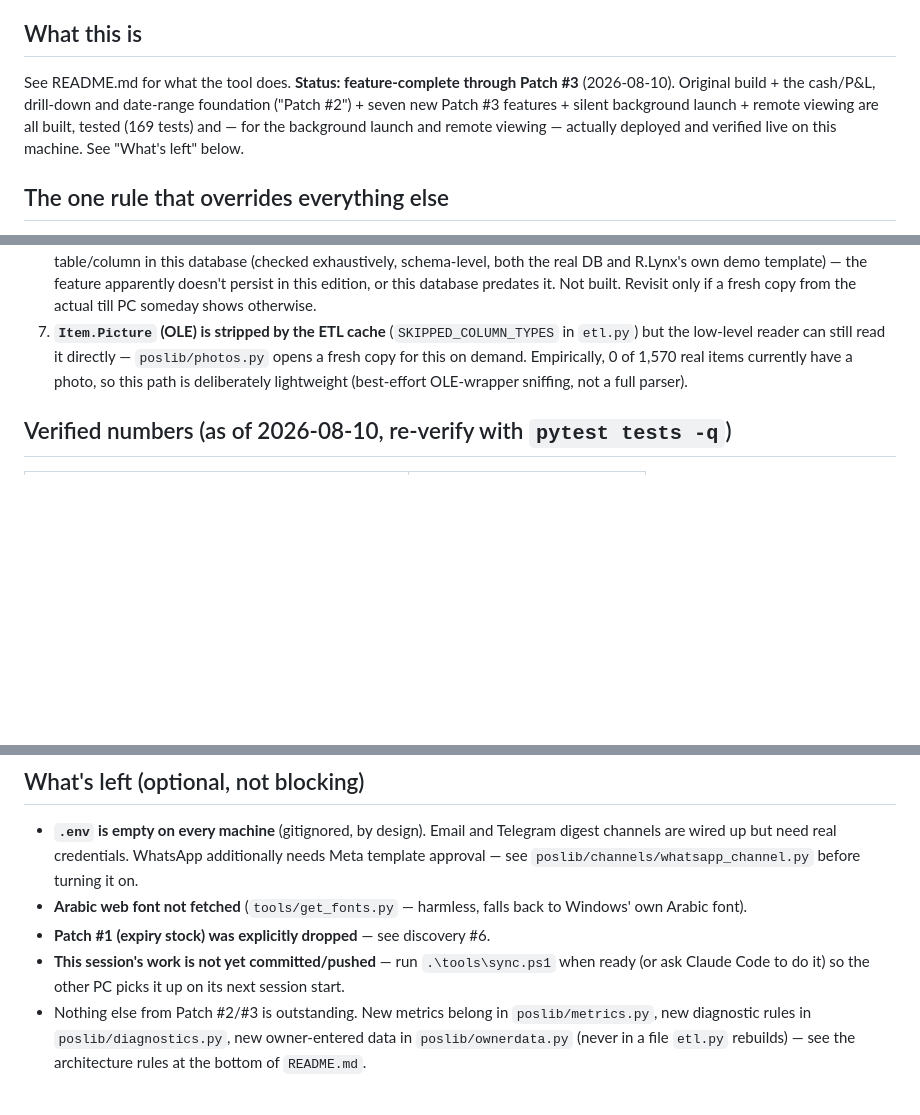
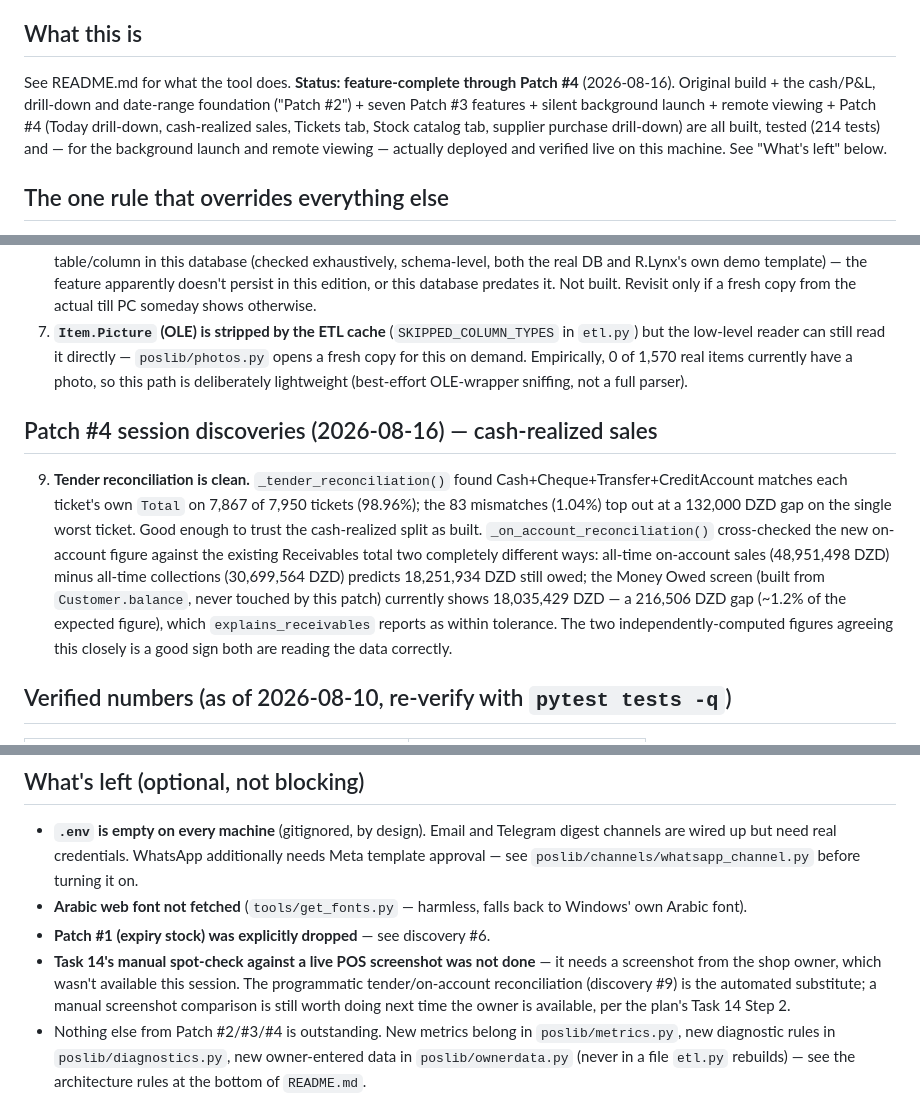
Before and after one commit to rachadmihoubi/pos-tool, a Markdown page: CLAUDE.md, 3 parts joined by grey strips. Drawn GitHub-style; blank space fills up the shorter version.

```diff
--- a/CLAUDE.md
+++ b/CLAUDE.md
@@ -6,11 +6,13 @@ the build sessions that are not obvious from the code alone.
 ## What this is
 
 See README.md for what the tool does. **Status: feature-complete through
-Patch #3** (2026-08-10). Original build +
-the cash/P&L, drill-down and date-range foundation ("Patch #2") + seven new
-Patch #3 features + silent background launch + remote viewing are all built,
-tested (169 tests) and — for the background launch and remote viewing —
-actually deployed and verified live on this machine. See "What's left" below.
+Patch #4** (2026-08-16). Original build +
+the cash/P&L, drill-down and date-range foundation ("Patch #2") + seven
+Patch #3 features + silent background launch + remote viewing + Patch #4
+(Today drill-down, cash-realized sales, Tickets tab, Stock catalog tab,
+supplier purchase drill-down) are all built, tested (214 tests) and — for
+the background launch and remote viewing — actually deployed and verified
+live on this machine. See "What's left" below.
 
 ## The one rule that overrides everything else
 
@@ -76,6 +78,22 @@ goods is always computed from `ReceiptEntry` lines, never the header.
    1,570 real items currently have a photo, so this path is deliberately
    lightweight (best-effort OLE-wrapper sniffing, not a full parser).
 
+## Patch #4 session discoveries (2026-08-16) — cash-realized sales
+
+9. **Tender reconciliation is clean.** `_tender_reconciliation()` found
+   Cash+Cheque+Transfer+CreditAccount matches each ticket's own `Total` on
+   7,867 of 7,950 tickets (98.96%); the 83 mismatches (1.04%) top out at a
+   132,000 DZD gap on the single worst ticket. Good enough to trust the
+   cash-realized split as built. `_on_account_reconciliation()` cross-checked
+   the new on-account figure against the existing Receivables total two
+   completely different ways: all-time on-account sales (48,951,498 DZD)
+   minus all-time collections (30,699,564 DZD) predicts 18,251,934 DZD still
+   owed; the Money Owed screen (built from `Customer.balance`, never touched
+   by this patch) currently shows 18,035,429 DZD — a 216,506 DZD gap
+   (~1.2% of the expected figure), which `explains_receivables` reports as
+   within tolerance. The two independently-computed figures agreeing this
+   closely is a good sign both are reading the data correctly.
+
 ## Verified numbers (as of 2026-08-10, re-verify with `pytest tests -q`)
 
 | Check | Value |
@@ -123,10 +141,13 @@ file). Sync exclusions and why: see `.gitignore`'s own comments. This file
 - **Arabic web font not fetched** (`tools/get_fonts.py` — harmless, falls
   back to Windows' own Arabic font).
 - **Patch #1 (expiry stock) was explicitly dropped** — see discovery #6.
-- **This session's work is not yet committed/pushed** — run
-  `.\tools\sync.ps1` when ready (or ask Claude Code to do it) so the other PC
-  picks it up on its next session start.
-- Nothing else from Patch #2/#3 is outstanding. New metrics belong in
+- **Task 14's manual spot-check against a live POS screenshot was not
+  done** — it needs a screenshot from the shop owner, which wasn't
+  available this session. The programmatic tender/on-account
+  reconciliation (discovery #9) is the automated substitute; a manual
+  screenshot comparison is still worth doing next time the owner is
+  available, per the plan's Task 14 Step 2.
+- Nothing else from Patch #2/#3/#4 is outstanding. New metrics belong in
   `poslib/metrics.py`, new diagnostic rules in `poslib/diagnostics.py`, new
   owner-entered data in `poslib/ownerdata.py` (never in a file `etl.py`
   rebuilds) — see the architecture rules at the bottom of `README.md`.
```
Also changed, not shown: README.md (+4 -2 lines).
